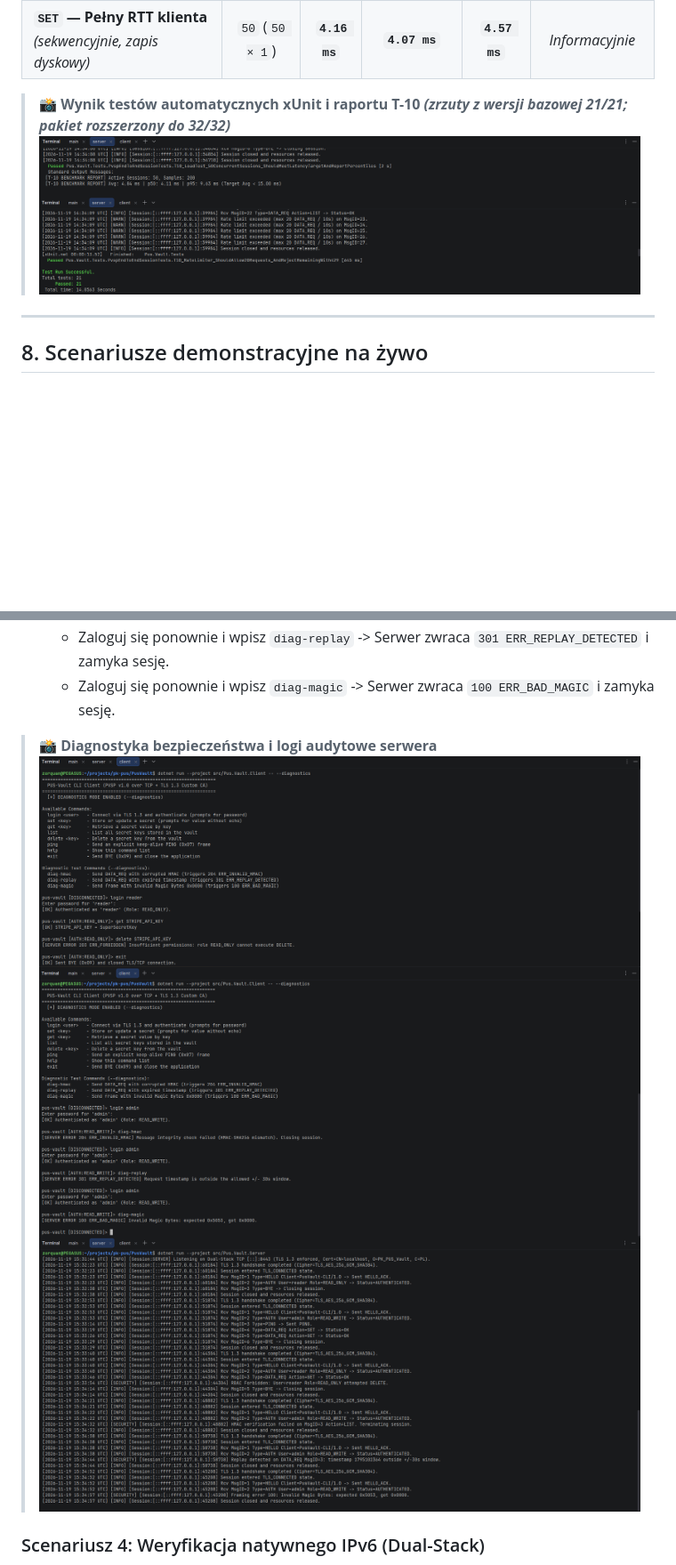
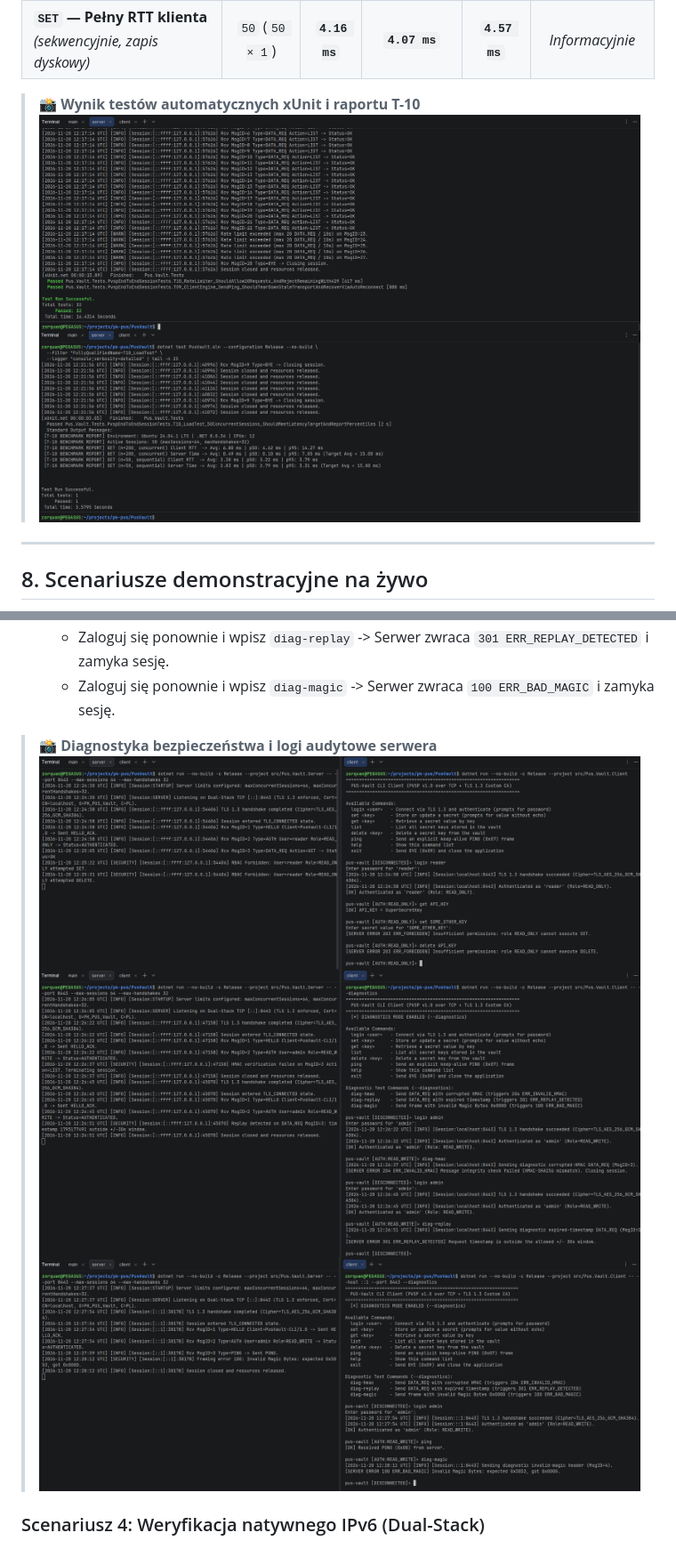
Before and after one commit to zephir-x/pk-pus, a Markdown page: PusVault/README-pl.md, 2 parts joined by grey strips. Shown at 89% size. GitHub-like rendering; pictures changed too: PusVault/docs/diagnostics-security-2.png, PusVault/docs/diagnostics-security-3.png, PusVault/docs/diagnostics-security.png; blank space fills up the shorter version.

Commit message:
docs(pus-vault): refresh CLI demo GIF, 32/32 test screenshots, and security diagnostics media

```diff
--- a/PusVault/README-pl.md
+++ b/PusVault/README-pl.md
@@ -352,7 +352,7 @@ dotnet test PusVault.sln --configuration Release --logger "console;verbosity=det
 | **`SET` — Czas przetwarzania serwera** *(sekwencyjnie, zapis dyskowy)* | `50` (`50 × 1`) | **`3.61 ms`** | **`3.51 ms`** | **`3.98 ms`** | `< 15.00 ms` |
 | **`SET` — Pełny RTT klienta** *(sekwencyjnie, zapis dyskowy)* | `50` (`50 × 1`) | **`4.16 ms`** | **`4.07 ms`** | **`4.57 ms`** | *Informacyjnie* |
 
-> 📸 **Wynik testów automatycznych xUnit i raportu T-10 *(zrzuty z wersji bazowej 21/21; pakiet rozszerzony do 32/32)***
+> 📸 **Wynik testów automatycznych xUnit i raportu T-10**
 > ![Wynik testów xUnit bazowy](./docs/tests-output.png)
 > ![Wynik testów xUnit bazowy V2](./docs/tests-output-2.png)
 
```
Also changed, not shown: PusVault/README.md (+1 -1 lines), 1 other file.
